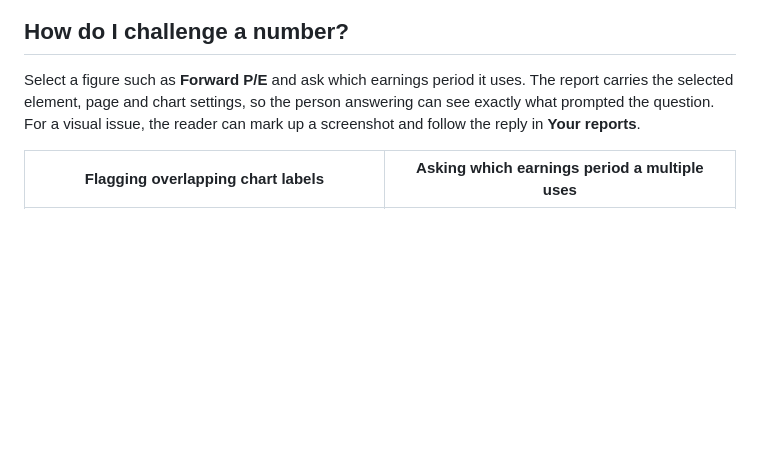
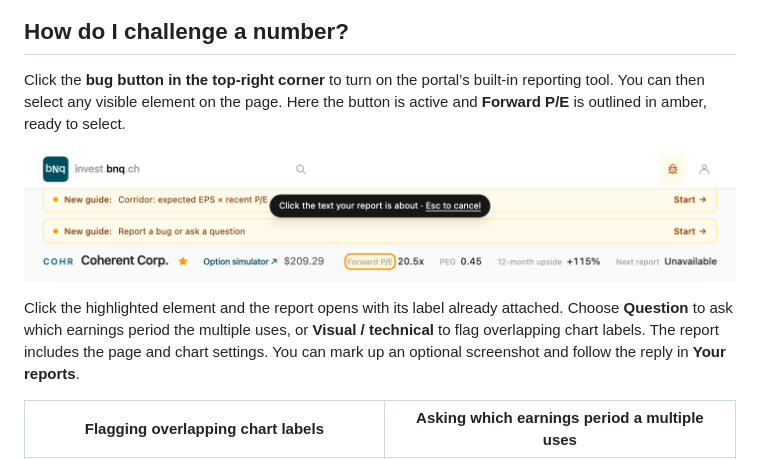
Before and after one commit to mkubicek/mkubicek, a Markdown page: investment-portal.md, the part around the change. Drawn GitHub-style; pictures changed too: assets/investment-portal/bug-button-selection.png (added); blank space fills up the shorter version.

Commit message:
Show how the bug button starts on-page reporting

```diff
--- a/investment-portal.md
+++ b/investment-portal.md
@@ -45,7 +45,11 @@ In Microsoft’s history below, revenue repeatedly came in above the **top** of
 
 ## How do I challenge a number?
 
-Select a figure such as **Forward P/E** and ask which earnings period it uses. The report carries the selected element, page and chart settings, so the person answering can see exactly what prompted the question. For a visual issue, the reader can mark up a screenshot and follow the reply in **Your reports**.
+Click the **bug button in the top-right corner** to turn on the portal’s built-in reporting tool. You can then select any visible element on the page. Here the button is active and **Forward P/E** is outlined in amber, ready to select.
+
+![Coherent’s company page in selection mode. The bug button is active in the header, a prompt asks what the report is about, and Forward P/E is highlighted.](assets/investment-portal/bug-button-selection.png)
+
+Click the highlighted element and the report opens with its label already attached. Choose **Question** to ask which earnings period the multiple uses, or **Visual / technical** to flag overlapping chart labels. The report includes the page and chart settings. You can mark up an optional screenshot and follow the reply in **Your reports**.
 
 | Flagging overlapping chart labels | Asking which earnings period a multiple uses |
 | --- | --- |
```
